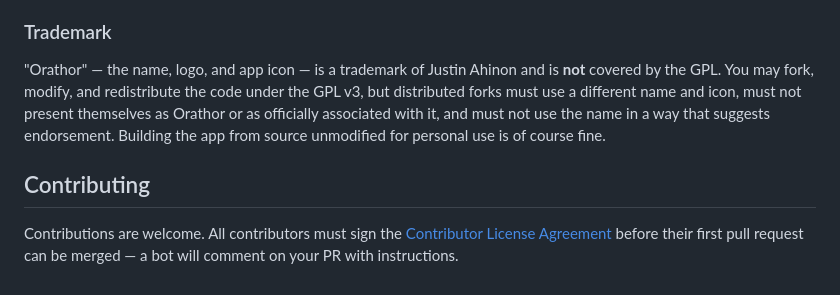
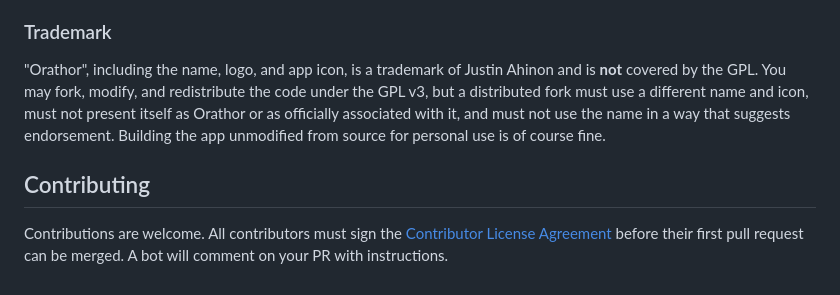
Before and after one commit to JustinyAhin/Orathor, a Markdown page: README.md, the part around one of its changes. Drawn GitHub-style.

```diff
--- a/README.md
+++ b/README.md
@@ -101,8 +97,8 @@ You are free to use, modify, and redistribute the source under the terms of the
 
 ### Trademark
 
-"Orathor" — the name, logo, and app icon — is a trademark of Justin Ahinon and is **not** covered by the GPL. You may fork, modify, and redistribute the code under the GPL v3, but distributed forks must use a different name and icon, must not present themselves as Orathor or as officially associated with it, and must not use the name in a way that suggests endorsement. Building the app from source unmodified for personal use is of course fine.
+"Orathor", including the name, logo, and app icon, is a trademark of Justin Ahinon and is **not** covered by the GPL. You may fork, modify, and redistribute the code under the GPL v3, but a distributed fork must use a different name and icon, must not present itself as Orathor or as officially associated with it, and must not use the name in a way that suggests endorsement. Building the app unmodified from source for personal use is of course fine.
 
 ## Contributing
 
-Contributions are welcome. All contributors must sign the [Contributor License Agreement](CLA.md) before their first pull request can be merged — a bot will comment on your PR with instructions.
+Contributions are welcome. All contributors must sign the [Contributor License Agreement](CLA.md) before their first pull request can be merged. A bot will comment on your PR with instructions.
```
Also changed, not shown: other parts of README.md (+18 -22 lines).
